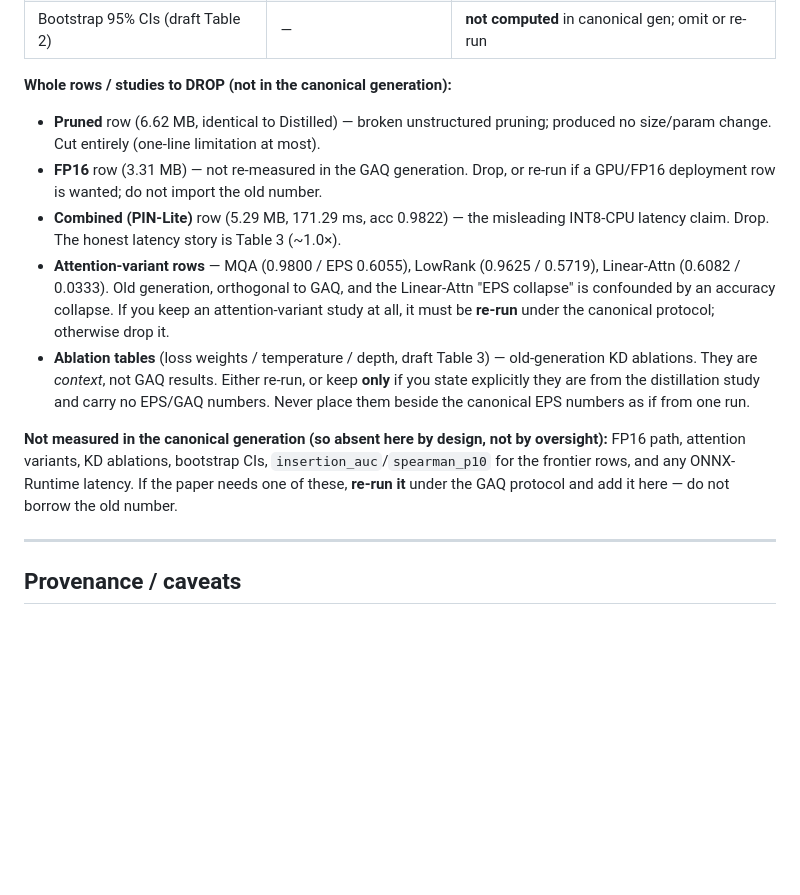
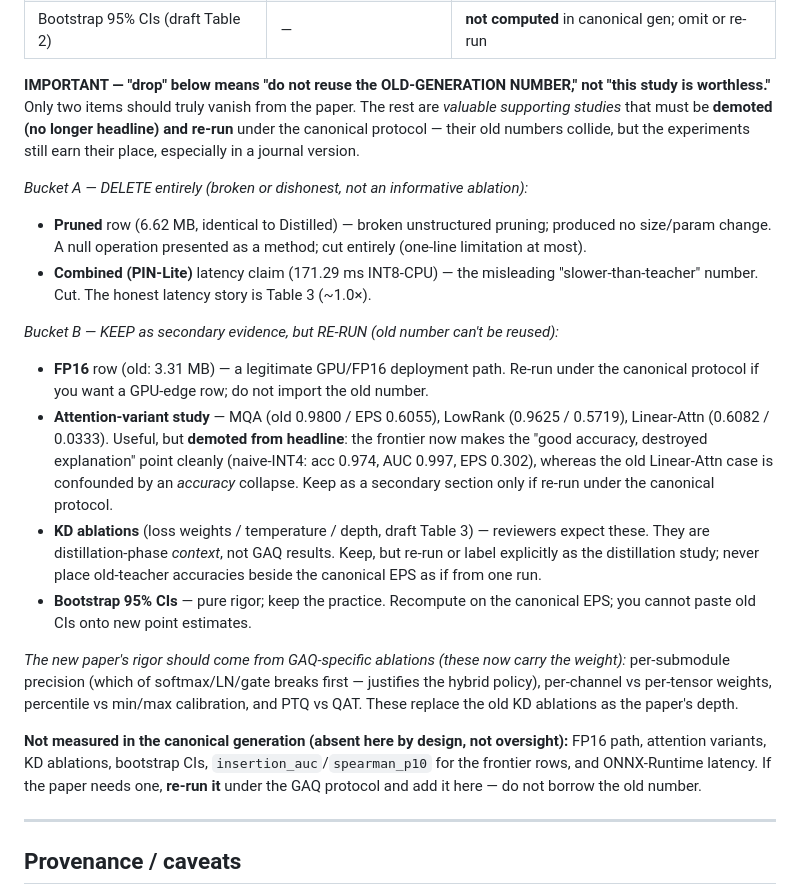
Before and after one commit to tanvishdesai/PinLite, a Markdown page: elevation-results/RESULTS.md, the part around the change. Rendered like a GitHub page; blank space fills up the shorter version.

Commit message:
docs(results): clarify deprecation ledger — demote+re-run vs delete
"Drop" was too blunt: only the broken Pruned row and the misleading Combined
171ms latency claim should be deleted. FP16, the attention-variant study, KD
ablations, and bootstrap CIs are valuable supporting evidence — demoted from
headline and re-run under the canonical protocol, not discarded. Add a pointer
to the GAQ-specific ablations (per-submodule precision, per-channel vs
per-tensor, calibration, PTQ vs QAT) that should carry the new paper's rigor.

Co-Authored-By: Claude Opus 4.8 <noreply@anthropic.com>

```diff
--- a/elevation-results/RESULTS.md
+++ b/elevation-results/RESULTS.md
@@ -177,27 +177,45 @@ the canonical value above.
 | EPS weighting | w = 0.7 | **w1 = 0.5** |
 | Bootstrap 95% CIs (draft Table 2) | — | **not computed** in canonical gen; omit or re-run |
 
-**Whole rows / studies to DROP (not in the canonical generation):**
+**IMPORTANT — "drop" below means "do not reuse the OLD-GENERATION NUMBER," not "this study
+is worthless."** Only two items should truly vanish from the paper. The rest are *valuable
+supporting studies* that must be **demoted (no longer headline) and re-run** under the
+canonical protocol — their old numbers collide, but the experiments still earn their place,
+especially in a journal version.
+
+*Bucket A — DELETE entirely (broken or dishonest, not an informative ablation):*
 
 - **Pruned** row (6.62 MB, identical to Distilled) — broken unstructured pruning; produced
-  no size/param change. Cut entirely (one-line limitation at most).
-- **FP16** row (3.31 MB) — not re-measured in the GAQ generation. Drop, or re-run if a
-  GPU/FP16 deployment row is wanted; do not import the old number.
-- **Combined (PIN-Lite)** row (5.29 MB, 171.29 ms, acc 0.9822) — the misleading INT8-CPU
-  latency claim. Drop. The honest latency story is Table 3 (~1.0×).
-- **Attention-variant rows** — MQA (0.9800 / EPS 0.6055), LowRank (0.9625 / 0.5719),
-  Linear-Attn (0.6082 / 0.0333). Old generation, orthogonal to GAQ, and the Linear-Attn
-  "EPS collapse" is confounded by an accuracy collapse. If you keep an attention-variant
-  study at all, it must be **re-run** under the canonical protocol; otherwise drop it.
-- **Ablation tables** (loss weights / temperature / depth, draft Table 3) — old-generation
-  KD ablations. They are *context*, not GAQ results. Either re-run, or keep **only** if you
-  state explicitly they are from the distillation study and carry no EPS/GAQ numbers. Never
-  place them beside the canonical EPS numbers as if from one run.
+  no size/param change. A null operation presented as a method; cut entirely (one-line
+  limitation at most).
+- **Combined (PIN-Lite)** latency claim (171.29 ms INT8-CPU) — the misleading
+  "slower-than-teacher" number. Cut. The honest latency story is Table 3 (~1.0×).
 
-**Not measured in the canonical generation (so absent here by design, not by oversight):**
+*Bucket B — KEEP as secondary evidence, but RE-RUN (old number can't be reused):*
+
+- **FP16** row (old: 3.31 MB) — a legitimate GPU/FP16 deployment path. Re-run under the
+  canonical protocol if you want a GPU-edge row; do not import the old number.
+- **Attention-variant study** — MQA (old 0.9800 / EPS 0.6055), LowRank (0.9625 / 0.5719),
+  Linear-Attn (0.6082 / 0.0333). Useful, but **demoted from headline**: the frontier now
+  makes the "good accuracy, destroyed explanation" point cleanly (naive-INT4: acc 0.974,
+  AUC 0.997, EPS 0.302), whereas the old Linear-Attn case is confounded by an *accuracy*
+  collapse. Keep as a secondary section only if re-run under the canonical protocol.
+- **KD ablations** (loss weights / temperature / depth, draft Table 3) — reviewers expect
+  these. They are distillation-phase *context*, not GAQ results. Keep, but re-run or label
+  explicitly as the distillation study; never place old-teacher accuracies beside the
+  canonical EPS as if from one run.
+- **Bootstrap 95% CIs** — pure rigor; keep the practice. Recompute on the canonical EPS;
+  you cannot paste old CIs onto new point estimates.
+
+*The new paper's rigor should come from GAQ-specific ablations (these now carry the weight):*
+per-submodule precision (which of softmax/LN/gate breaks first — justifies the hybrid
+policy), per-channel vs per-tensor weights, percentile vs min/max calibration, and PTQ vs
+QAT. These replace the old KD ablations as the paper's depth.
+
+**Not measured in the canonical generation (absent here by design, not oversight):**
 FP16 path, attention variants, KD ablations, bootstrap CIs, `insertion_auc`/`spearman_p10`
-for the frontier rows, and any ONNX-Runtime latency. If the paper needs one of these,
-**re-run it** under the GAQ protocol and add it here — do not borrow the old number.
+for the frontier rows, and ONNX-Runtime latency. If the paper needs one, **re-run it** under
+the GAQ protocol and add it here — do not borrow the old number.
 
 ---
 
```
